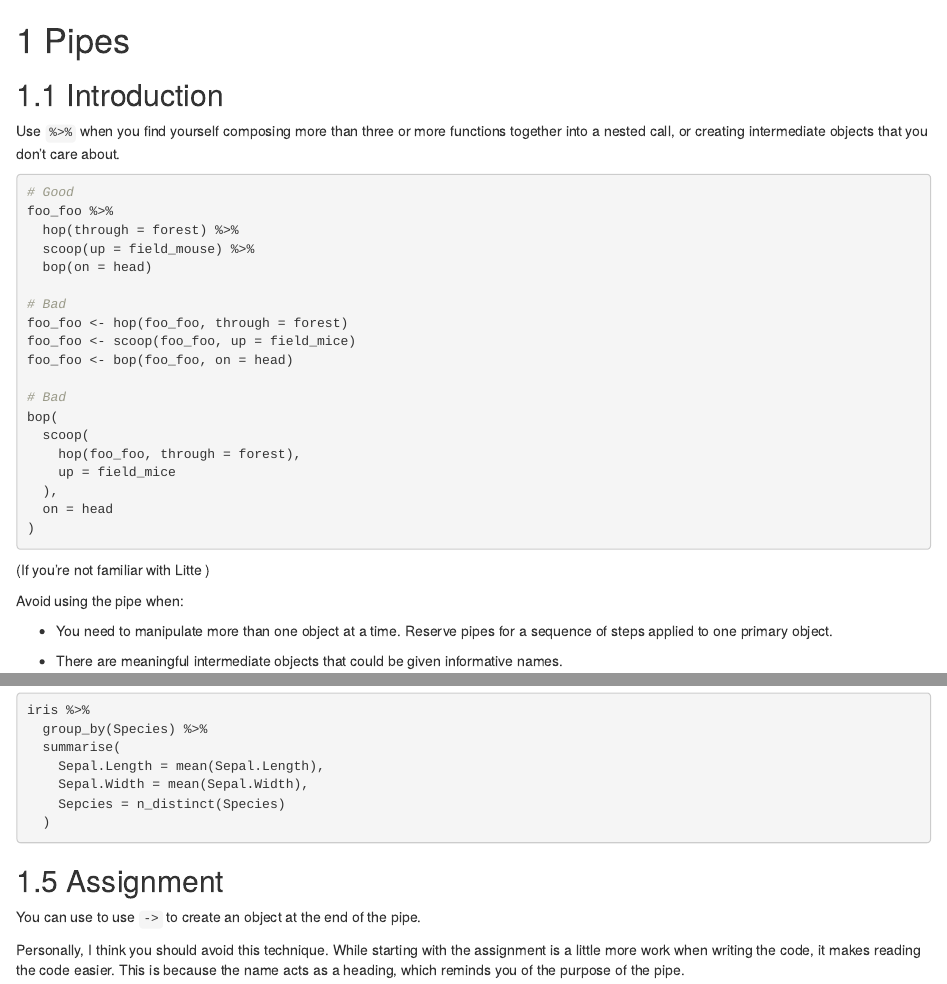
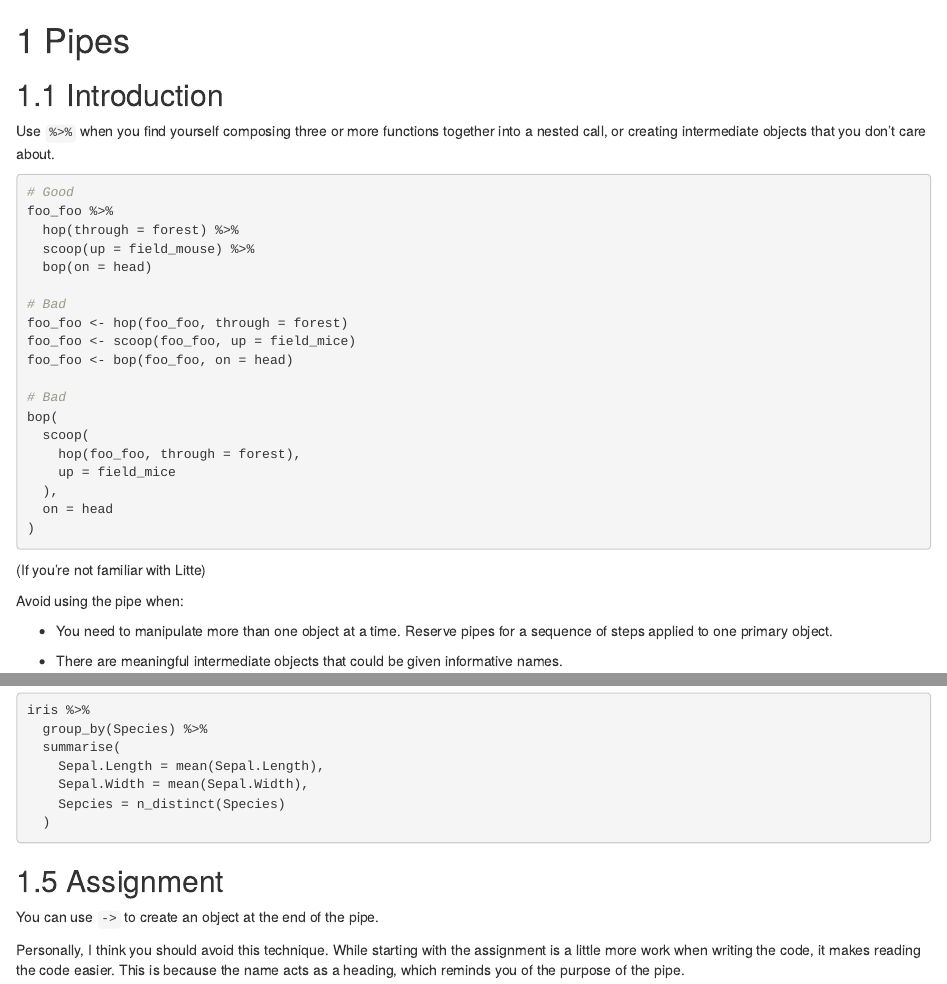
Before and after one commit to tidyverse/style, an R Markdown document (04-pipes.Rmd): the page in a window 1100 px wide, from its top, and a second part further down, joined at a grey line. Rendered offline with R 4.5, knitr and Pandoc, with nearby package versions; drawn as R Markdown's standard HTML page in place of the format the file asks for.

Commit message:
Grammar corrections and improvements

````diff
--- a/04-pipes.Rmd
+++ b/04-pipes.Rmd
@@ -2,7 +2,7 @@
 
 ## Introduction
 
-Use `%>%` when you find yourself composing more than three or more functions together into a nested call, or creating intermediate objects that you don't care about.
+Use `%>%` when you find yourself composing three or more functions together into a nested call, or creating intermediate objects that you don't care about.
 
 ```{r eval = FALSE}
 # Good
@@ -96,7 +96,7 @@ iris %>%
 
 ## Assignment
 
-You can use to use `->` to create an object at the end of the pipe.
+You can use `->` to create an object at the end of the pipe.
 
 Personally, I think you should avoid this technique. While starting with the assignment is a little more work when writing the code, it makes reading the code easier. This is because the name acts as a heading, which reminds you of the purpose of the pipe.
 
````
Also changed, not shown: 02-syntax.Rmd (+1 -1 lines), 03-functions.Rmd (+1 -1 lines), 04-pipes.Rmd (2 more changed lines).
